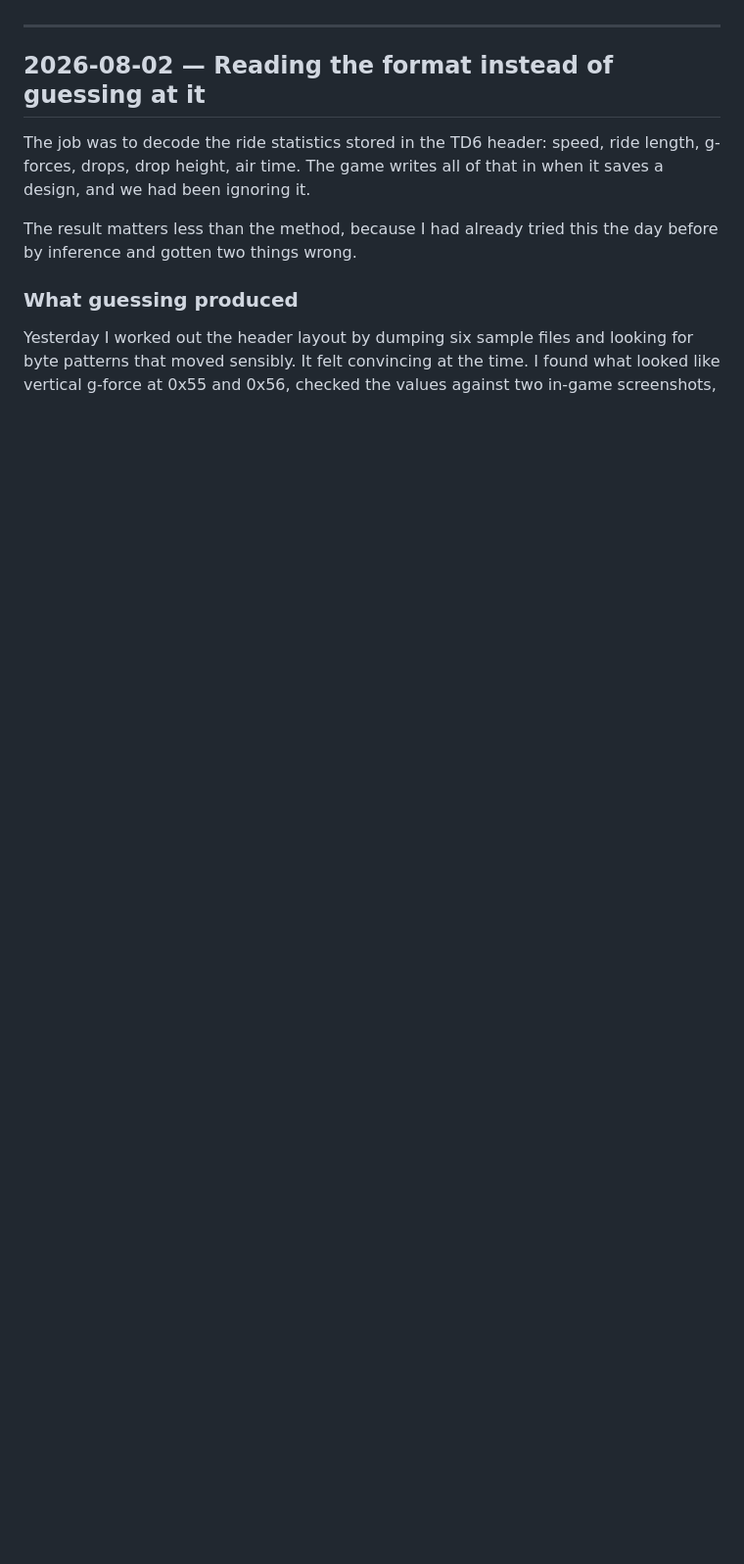
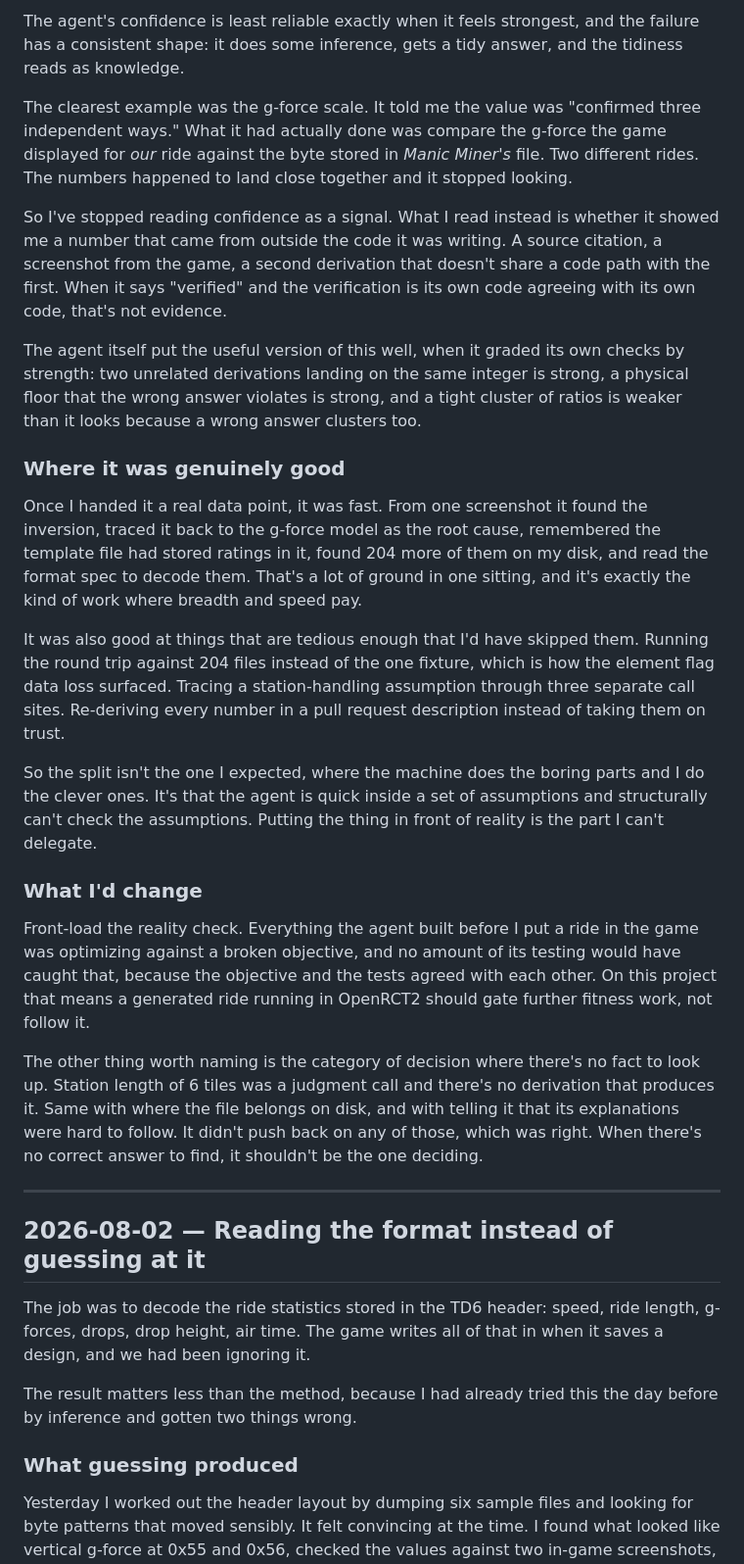
Before and after one commit to joshgarlitos/generide, a Markdown page: docs/devlog.md, the part around one of its changes. Shown at 98% size. Rendered like a GitHub page; blank space fills up the shorter version.

```diff
--- a/docs/devlog.md
+++ b/docs/devlog.md
@@ -4,3 +33,24 @@ A running record of decisions, surprises, and things I learned building this. Ne
+The agent's confidence is least reliable exactly when it feels strongest, and the failure has a consistent shape: it does some inference, gets a tidy answer, and the tidiness reads as knowledge.
+
+The clearest example was the g-force scale. It told me the value was "confirmed three independent ways." What it had actually done was compare the g-force the game displayed for *our* ride against the byte stored in *Manic Miner's* file. Two different rides. The numbers happened to land close together and it stopped looking.
+
+So I've stopped reading confidence as a signal. What I read instead is whether it showed me a number that came from outside the code it was writing. A source citation, a screenshot from the game, a second derivation that doesn't share a code path with the first. When it says "verified" and the verification is its own code agreeing with its own code, that's not evidence.
+
+The agent itself put the useful version of this well, when it graded its own checks by strength: two unrelated derivations landing on the same integer is strong, a physical floor that the wrong answer violates is strong, and a tight cluster of ratios is weaker than it looks because a wrong answer clusters too.
+
+### Where it was genuinely good
+
+Once I handed it a real data point, it was fast. From one screenshot it found the inversion, traced it back to the g-force model as the root cause, remembered the template file had stored ratings in it, found 204 more of them on my disk, and read the format spec to decode them. That's a lot of ground in one sitting, and it's exactly the kind of work where breadth and speed pay.
+
+It was also good at things that are tedious enough that I'd have skipped them. Running the round trip against 204 files instead of the one fixture, which is how the element flag data loss surfaced. Tracing a station-handling assumption through three separate call sites. Re-deriving every number in a pull request description instead of taking them on trust.
+
+So the split isn't the one I expected, where the machine does the boring parts and I do the clever ones. It's that the agent is quick inside a set of assumptions and structurally can't check the assumptions. Putting the thing in front of reality is the part I can't delegate.
+
+### What I'd change
+
+Front-load the reality check. Everything the agent built before I put a ride in the game was optimizing against a broken objective, and no amount of its testing would have caught that, because the objective and the tests agreed with each other. On this project that means a generated ride running in OpenRCT2 should gate further fitness work, not follow it.
+
+The other thing worth naming is the category of decision where there's no fact to look up. Station length of 6 tiles was a judgment call and there's no derivation that produces it. Same with where the file belongs on disk, and with telling it that its explanations were hard to follow. It didn't push back on any of those, which was right. When there's no correct answer to find, it shouldn't be the one deciding.
 
 ---
 
```
Also changed, not shown: other parts of docs/devlog.md (+29 -0 lines).
